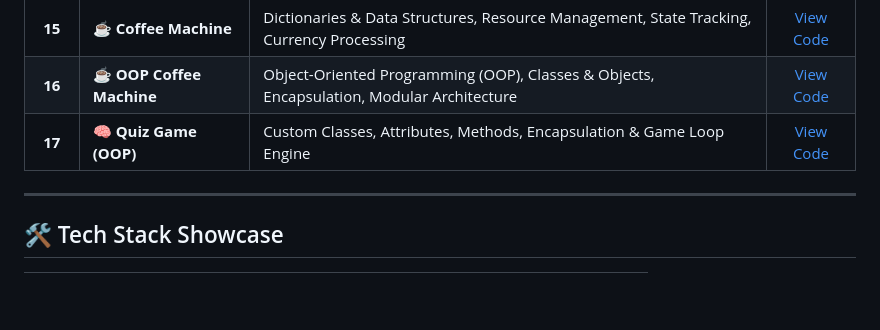
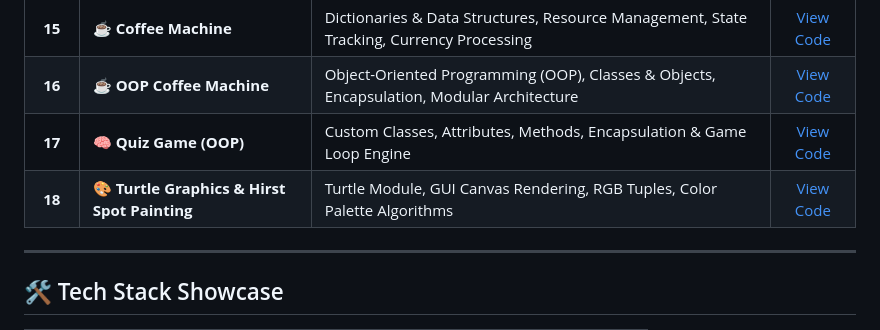
Before and after one commit to Tirth3929v/beginner-to-advanced-python, a Markdown page: README.md, the part around the change. Drawn GitHub-style; blank space fills up the shorter version.

Commit message:
docs(readme): update Day 18 progress tracker
Add Day 18 Turtle Graphics & Hirst Spot Painting project to Phase 2 catalogue table.

```diff
--- a/README.md
+++ b/README.md
@@ -73,6 +73,8 @@ This repository serves as a live, practical record of my journey to master Pytho
 | **15** | ☕ **Coffee Machine** | Dictionaries & Data Structures, Resource Management, State Tracking, Currency Processing | [View Code](./Day%2015/coffee_machine.py) |
 | **16** | ☕ **OOP Coffee Machine** | Object-Oriented Programming (OOP), Classes & Objects, Encapsulation, Modular Architecture | [View Code](./Day%2016/main.py) |
 | **17** | 🧠 **Quiz Game (OOP)** | Custom Classes, Attributes, Methods, Encapsulation & Game Loop Engine | [View Code](./Day%2017/main.py) |
+| **18** | 🎨 **Turtle Graphics & Hirst Spot Painting** | Turtle Module, GUI Canvas Rendering, RGB Tuples, Color Palette Algorithms | [View Code](./Day%2018/main.py) |
+
 
 
 
```
